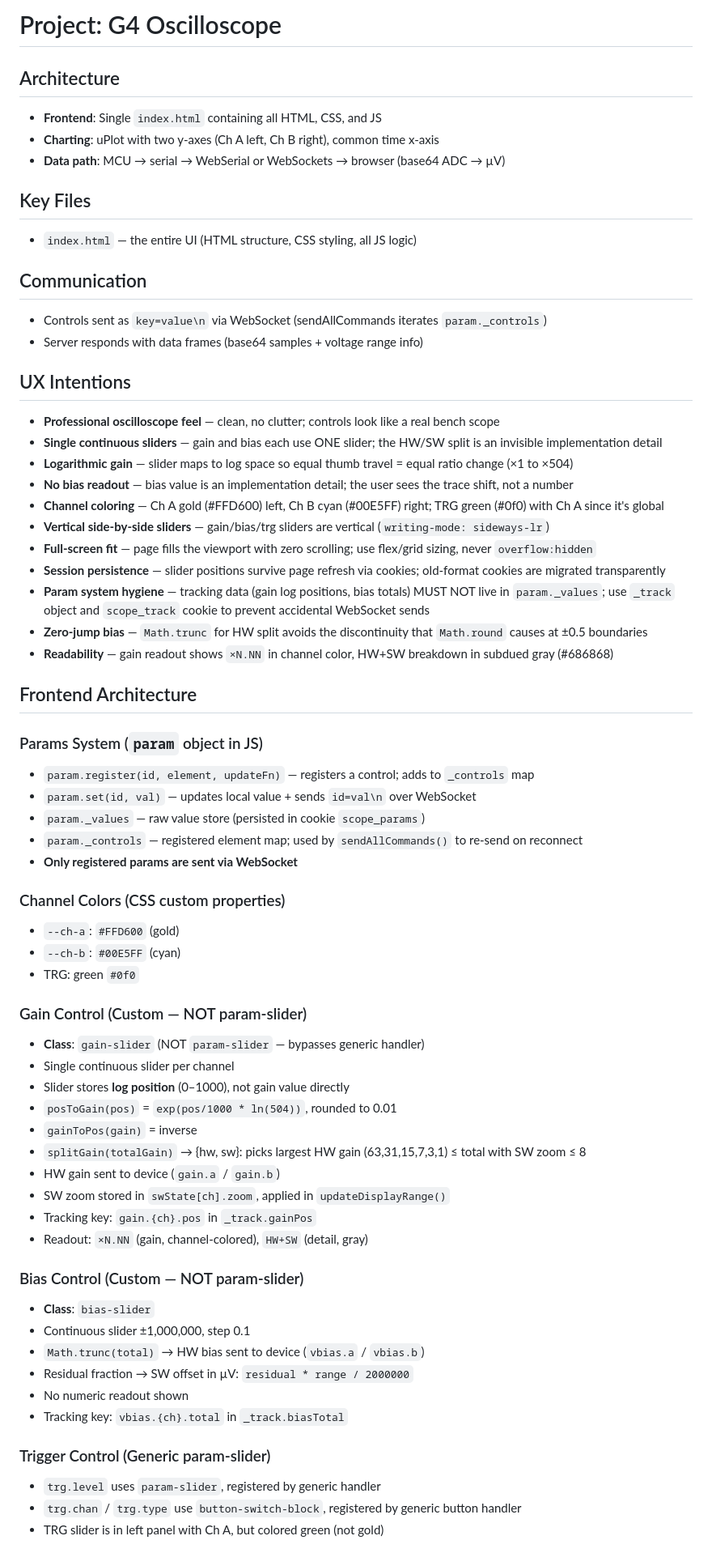
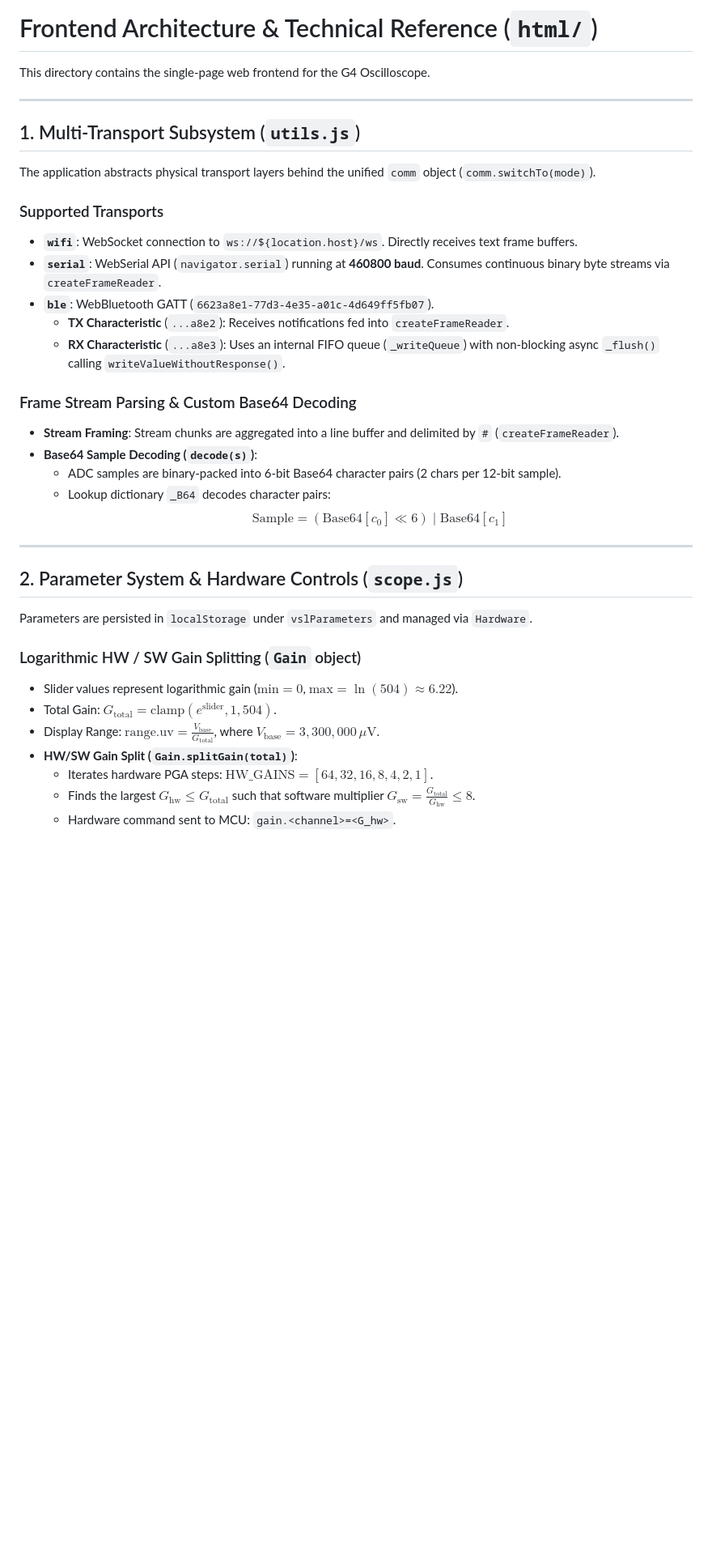
Before and after one commit to elmot/FoxilloScope, a Markdown page: html/AGENTS.md, the part around one of its changes. Shown at 81% size. Rendered like a GitHub page; blank space fills up the shorter version.

```diff
--- a/html/AGENTS.md
+++ b/html/AGENTS.md
@@ -1,66 +1,39 @@
-# Project: G4 Oscilloscope
+# Frontend Architecture & Technical Reference (`html/`)
 
-## Architecture
-- **Frontend**: Single `index.html` containing all HTML, CSS, and JS
-- **Charting**: uPlot with two y-axes (Ch A left, Ch B right), common time x-axis
-- **Data path**: MCU → serial → WebSerial or WebSockets → browser (base64 ADC → µV)
+This directory contains the single-page web frontend for the G4 Oscilloscope.
 
-## Key Files
-- `index.html` — the entire UI (HTML structure, CSS styling, all JS logic)
+---
 
-## Communication
-- Controls sent as `key=value\n` via WebSocket (sendAllCommands iterates `param._controls`)
-- Server responds with data frames (base64 samples + voltage range info)
+## 1. Multi-Transport Subsystem (`utils.js`)
 
-## UX Intentions
-- **Professional oscilloscope feel** — clean, no clutter; controls look like a real bench scope
-- **Single continuous sliders** — gain and bias each use ONE slider; the HW/SW split is an invisible implementation detail
-- **Logarithmic gain** — slider maps to log space so equal thumb travel = equal ratio change (×1 to ×504)
-- **No bias readout** — bias value is an implementation detail; the user sees the trace shift, not a number
-- **Channel coloring** — Ch A gold (#FFD600) left, Ch B cyan (#00E5FF) right; TRG green (#0f0) with Ch A since it's global
-- **Vertical side-by-side sliders** — gain/bias/trg sliders are vertical (`writing-mode: sideways-lr`)
-- **Full-screen fit** — page fills the viewport with zero scrolling; use flex/grid sizing, never `overflow:hidden`
-- **Session persistence** — slider positions survive page refresh via cookies; old-format cookies are migrated transparently
-- **Param system hygiene** — tracking data (gain log positions, bias totals) MUST NOT live in `param._values`; use `_track` object and `scope_track` cookie to prevent accidental WebSocket sends
-- **Zero-jump bias** — `Math.trunc` for HW split avoids the discontinuity that `Math.round` causes at ±0.5 boundaries
-- **Readability** — gain readout shows `×N.NN` in channel color, HW+SW breakdown in subdued gray (#686868)
+The application abstracts physical transport layers behind the unified `comm` object (`comm.switchTo(mode)`).
 
-## Frontend Architecture
+### Supported Transports
+- **`wifi`**: WebSocket connection to `ws://${location.host}/ws`. Directly receives text frame buffers.
+- **`serial`**: WebSerial API (`navigator.serial`) running at **460800 baud**. Consumes continuous binary byte streams via `createFrameReader`.
+- **`ble`**: WebBluetooth GATT (`6623a8e1-77d3-4e35-a01c-4d649ff5fb07`).
+  - **TX Characteristic** (`...a8e2`): Receives notifications fed into `createFrameReader`.
+  - **RX Characteristic** (`...a8e3`): Uses an internal FIFO queue (`_writeQueue`) with non-blocking async `_flush()` calling `writeValueWithoutResponse()`.
 
-### Params System (`param` object in JS)
-- `param.register(id, element, updateFn)` — registers a control; adds to `_controls` map
-- `param.set(id, val)` — updates local value + sends `id=val\n` over WebSocket
-- `param._values` — raw value store (persisted in cookie `scope_params`)
-- `param._controls` — registered element map; used by `sendAllCommands()` to re-send on reconnect
-- **Only registered params are sent via WebSocket**
+### Frame Stream Parsing & Custom Base64 Decoding
+- **Stream Framing**: Stream chunks are aggregated into a line buffer and delimited by `#` (`createFrameReader`).
+- **Base64 Sample Decoding (`decode(s)`)**:
+  - ADC samples are binary-packed into 6-bit Base64 character pairs (2 chars per 12-bit sample).
+  - Lookup dictionary `_B64` decodes character pairs:
+    $$\text{Sample} = (\text{Base64}[c_0] \ll 6) \mid \text{Base64}[c_1]$$
 
-### Channel Colors (CSS custom properties)
-- `--ch-a`: `#FFD600` (gold)
-- `--ch-b`: `#00E5FF` (cyan)
-- TRG: green `#0f0`
+---
 
-### Gain Control (Custom — NOT param-slider)
-- **Class**: `gain-slider` (NOT `param-slider` — bypasses generic handler)
-- Single continuous slider per channel
-- Slider stores **log position** (0–1000), not gain value directly
-- `posToGain(pos)` = `exp(pos/1000 * ln(504))`, rounded to 0.01
-- `gainToPos(gain)` = inverse
-- `splitGain(totalGain)` → {hw, sw}: picks largest HW gain (63,31,15,7,3,1) ≤ total with SW zoom ≤ 8
-- HW gain sent to device (`gain.a` / `gain.b`)
-- SW zoom stored in `swState[ch].zoom`, applied in `updateDisplayRange()`
-- Tracking key: `gain.{ch}.pos` in `_track.gainPos`
-- Readout: `×N.NN` (gain, channel-colored), `HW+SW` (detail, gray)
+## 2. Parameter System & Hardware Controls (`scope.js`)
 
-### Bias Control (Custom — NOT param-slider)
-- **Class**: `bias-slider`
-- Continuous slider ±1,000,000, step 0.1
-- `Math.trunc(total)` → HW bias sent to device (`vbias.a` / `vbias.b`)
-- Residual fraction → SW offset in µV: `residual * range / 2000000`
-- No numeric readout shown
-- Tracking key: `vbias.{ch}.total` in `_track.biasTotal`
+Parameters are persisted in `localStorage` under `vslParameters` and managed via `Hardware`.
 
-### Trigger Control (Generic param-slider)
-- `trg.level` uses `param-slider`, registered by generic handler
-- `trg.chan` / `trg.type` use `button-switch-block`, registered by generic button handler
-- TRG slider is in left panel with Ch A, but colored green (not gold)
+### Logarithmic HW / SW Gain Splitting (`Gain` object)
+- Slider values represent logarithmic gain ($\text{min} = 0$, $\text{max} = \ln(504) \approx 6.22$).
+- Total Gain: $G_{\text{total}} = \text{clamp}(e^{\text{slider}}, 1, 504)$.
+- Display Range: $\text{range.uv} = \frac{V_{\text{base}}}{G_{\text{total}}}$, where $V_{\text{base}} = 3,300,000\,\mu\text{V}$.
+- **HW/SW Gain Split (`Gain.splitGain(total)`)**:
+  - Iterates hardware PGA steps: $\text{HW\_GAINS} = [64, 32, 16, 8, 4, 2, 1]$.
+  - Finds the largest $G_{\text{hw}} \le G_{\text{total}}$ such that software multiplier $G_{\text{sw}} = \frac{G_{\text{total}}}{G_{\text{hw}}} \le 8$.
+  - Hardware command sent to MCU: `gain.<channel>=<G_hw>`.
 
```
Also changed, not shown: other parts of html/AGENTS.md (+45 -45 lines).
